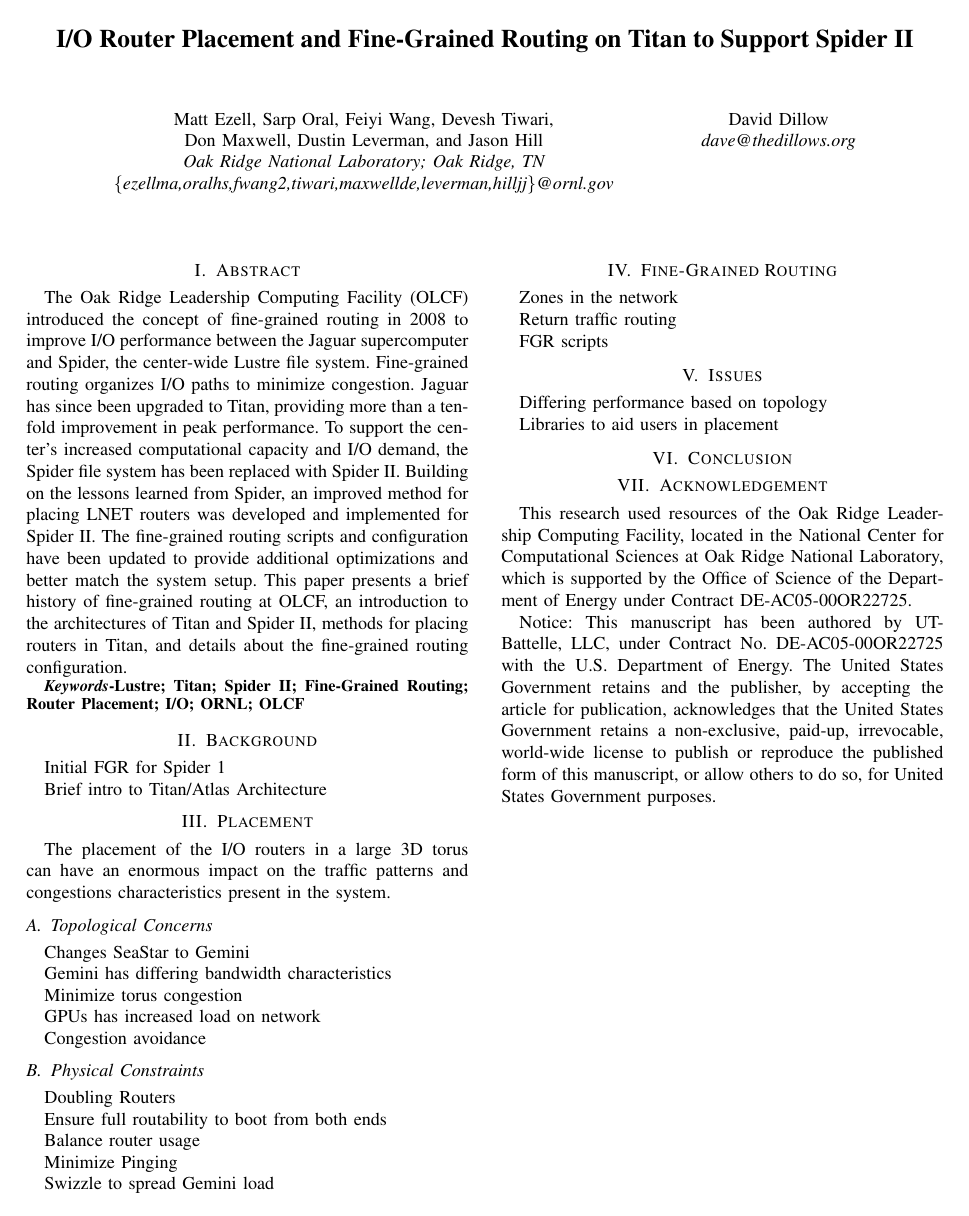
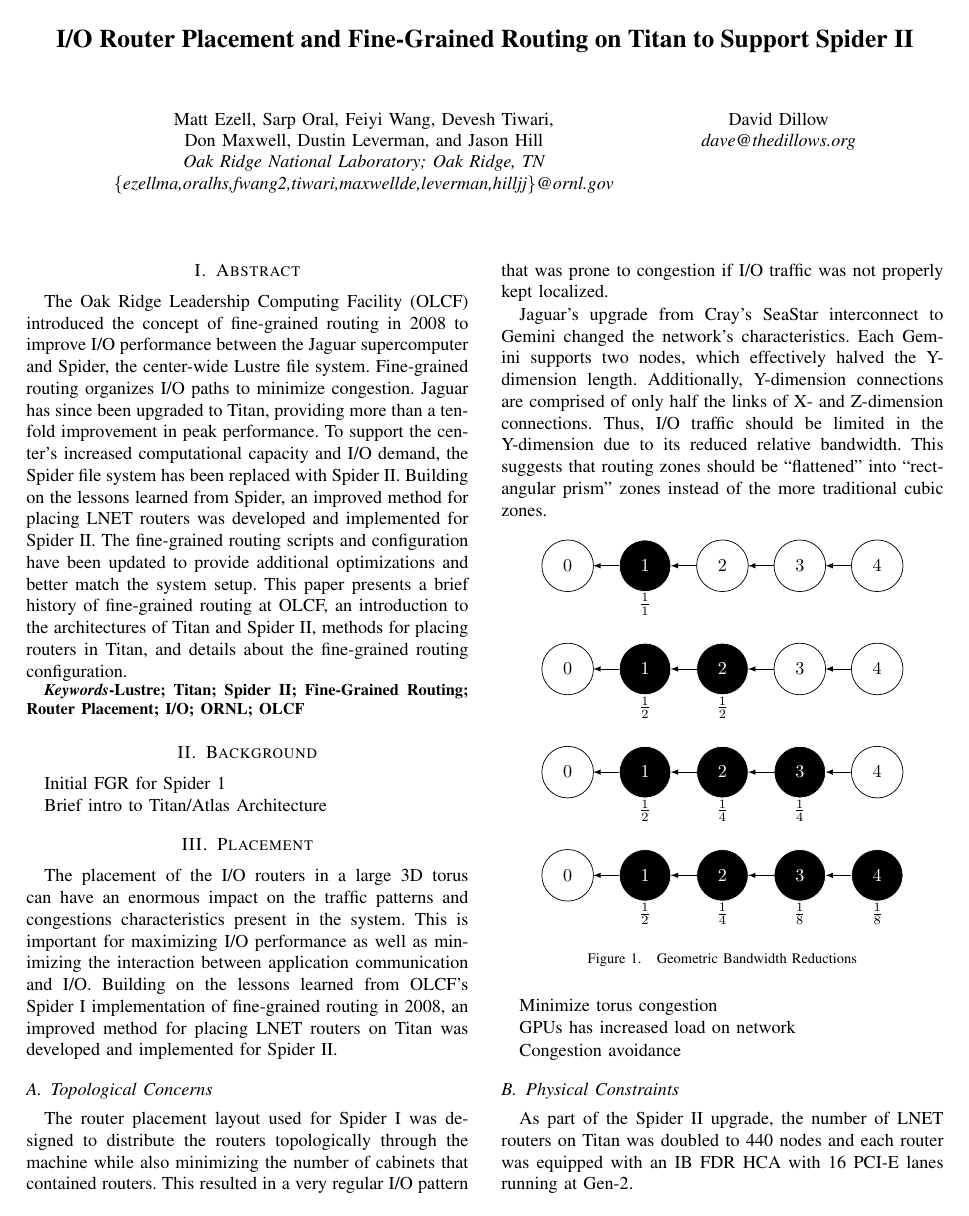
Before and after one commit to ORNL-TechInt/cug14-fgr, a LaTeX paper (cug14-fgr.tex, which reads sections/placement.tex): the whole page before the commit and page 1 of 2 after it. Compiled offline with pdfLaTeX.

Commit message:
Adding initial text and a figure to placement - lots more work to go

```diff
--- a/cug14-fgr.tex
+++ b/cug14-fgr.tex
@@ -7,6 +7,10 @@
 \hyphenation{op-tical net-works semi-conduc-tor}
 \usepackage{color}
 \usepackage{underscore}
+\usepackage{tikz}
+
+\usetikzlibrary{arrows}
+
 
 
 \begin{document}
--- a/sections/placement.tex
+++ b/sections/placement.tex
@@ -2,12 +2,87 @@
 
 The placement of the I/O routers in a large 3D torus can have an enormous impact
 on the traffic patterns and congestions characteristics present in the system.
+This is important for maximizing I/O performance as well as minimizing the
+interaction between application communication and I/O. Building on the lessons
+learned from OLCF's Spider I implementation of fine-grained routing in 2008, an
+improved method for placing LNET routers on Titan was developed and implemented
+for Spider II.
 
 \subsection{Topological Concerns}
 
-Changes SeaStar to Gemini
+The router placement layout used for Spider I was designed to distribute the
+routers topologically through the machine while also minimizing the number of
+cabinets that contained routers. This resulted in a very regular I/O pattern
+that was prone to congestion if I/O traffic was not properly kept localized.
 
-Gemini has differing bandwidth characteristics
+Jaguar's upgrade from Cray's SeaStar interconnect to Gemini changed the
+network's characteristics.  Each Gemini supports two nodes, which effectively
+halved the Y-dimension length.  Additionally, Y-dimension connections are
+comprised of only half the links of X- and Z-dimension connections.  Thus, I/O
+traffic should be limited in the Y-dimension due to its reduced relative
+bandwidth. This suggests that routing zones should be ``flattened'' into
+``rectangular prism'' zones instead of the more traditional cubic zones.
+
+\begin{figure}[h]
+  \centering
+  \begin{tikzpicture}
+    \def \phase {1}
+    \node[draw, circle, minimum height=1cm] at (0,-\phase){$0$};
+    \node[draw, circle, minimum height=1cm, color=white, fill=black] at (1.5,-\phase){$1$};
+    \node[draw, circle, minimum height=1cm] at (3,-\phase){$2$};
+    \node[draw, circle, minimum height=1cm] at (4.5,-\phase){$3$};
+    \node[draw, circle, minimum height=1cm] at (6,-\phase){$4$};
+    \draw[->, >=latex] (1.0,-\phase) to (0.5,-\phase);
+    \draw[->, >=latex] (2.5,-\phase) to (2.0,-\phase);
+    \draw[->, >=latex] (4.0,-\phase) to (3.5,-\phase);
+    \draw[->, >=latex] (5.5,-\phase) to (5.0,-\phase);
+    \node[draw=none] at (1.5,-1.75) {$\frac{1}{1}$};
+
+    \def \phase {3}
+    \node[draw, circle, minimum height=1cm] at (0,-\phase){$0$};
+    \node[draw, circle, minimum height=1cm, color=white, fill=black] at (1.5,-\phase){$1$};
+    \node[draw, circle, minimum height=1cm, color=white, fill=black] at (3,-\phase){$2$};
+    \node[draw, circle, minimum height=1cm] at (4.5,-\phase){$3$};
+    \node[draw, circle, minimum height=1cm] at (6,-\phase){$4$};
+    \draw[->, >=latex] (1.0,-\phase) to (0.5,-\phase);
+    \draw[->, >=latex] (2.5,-\phase) to (2.0,-\phase);
+    \draw[->, >=latex] (4.0,-\phase) to (3.5,-\phase);
+    \draw[->, >=latex] (5.5,-\phase) to (5.0,-\phase);
+    \node[draw=none] at (1.5,-3.75) {$\frac{1}{2}$};
+    \node[draw=none] at (3,-3.75) {$\frac{1}{2}$};
+
+    \def \phase {5}
+    \node[draw, circle, minimum height=1cm] at (0,-\phase){$0$};
+    \node[draw, circle, minimum height=1cm, color=white, fill=black] at (1.5,-\phase){$1$};
+    \node[draw, circle, minimum height=1cm, color=white, fill=black] at (3,-\phase){$2$};
+    \node[draw, circle, minimum height=1cm, color=white, fill=black] at (4.5,-\phase){$3$};
+    \node[draw, circle, minimum height=1cm] at (6,-\phase){$4$};
+    \draw[->, >=latex] (1.0,-\phase) to (0.5,-\phase);
+    \draw[->, >=latex] (2.5,-\phase) to (2.0,-\phase);
+    \draw[->, >=latex] (4.0,-\phase) to (3.5,-\phase);
+    \draw[->, >=latex] (5.5,-\phase) to (5.0,-\phase);
+    \node[draw=none] at (1.5,-5.75) {$\frac{1}{2}$};
+    \node[draw=none] at (3,-5.75) {$\frac{1}{4}$};
+    \node[draw=none] at (4.5,-5.75) {$\frac{1}{4}$};
+
+    \def \phase {7}
+    \node[draw, circle, minimum height=1cm] at (0,-\phase){$0$};
+    \node[draw, circle, minimum height=1cm, color=white, fill=black] at (1.5,-\phase){$1$};
+    \node[draw, circle, minimum height=1cm, color=white, fill=black] at (3,-\phase){$2$};
+    \node[draw, circle, minimum height=1cm, color=white, fill=black] at (4.5,-\phase){$3$};
+    \node[draw, circle, minimum height=1cm, color=white, fill=black] at (6,-\phase){$4$};
+    \draw[->, >=latex] (1.0,-\phase) to (0.5,-\phase);
+    \draw[->, >=latex] (2.5,-\phase) to (2.0,-\phase);
+    \draw[->, >=latex] (4.0,-\phase) to (3.5,-\phase);
+    \draw[->, >=latex] (5.5,-\phase) to (5.0,-\phase);
+    \node[draw=none] at (1.5,-7.75) {$\frac{1}{2}$};
+    \node[draw=none] at (3,-7.75) {$\frac{1}{4}$};
+    \node[draw=none] at (4.5,-7.75) {$\frac{1}{8}$};
+    \node[draw=none] at (6,-7.75) {$\frac{1}{8}$};
+  \end{tikzpicture}
+  \caption{Geometric Bandwidth Reductions}\label{fig:geombw}
+\end{figure}
+
 
 Minimize torus congestion
 
@@ -17,7 +92,9 @@
 
 \subsection{Physical Constraints}
 
-Doubling Routers
+As part of the Spider II upgrade, the number of LNET routers on Titan was
+doubled to 440 nodes and each router was equipped with an IB FDR HCA with 16
+PCI-E lanes running at Gen-2.
 
 Ensure full routability to boot from both ends
 
```
Also changed, not shown: sections/placement.tex (3 more changed lines).
